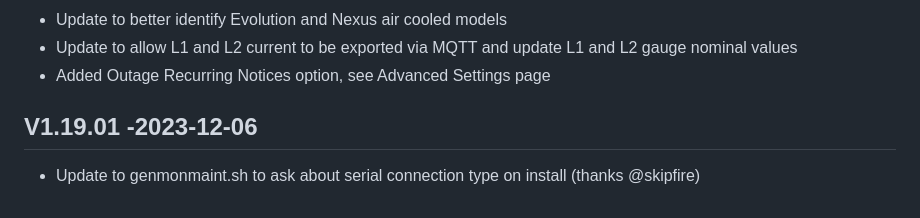
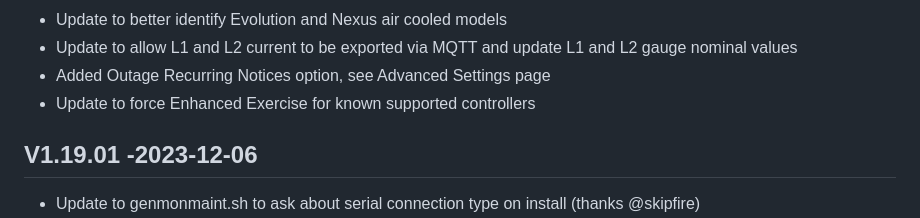
Before and after one commit to jgyates/genmon, a Markdown page: changelog.md, the part around the change. Drawn GitHub-style.

```diff
--- a/changelog.md
+++ b/changelog.md
@@ -16,6 +16,7 @@ All notable changes to this project will be documented in this file.
 - Update to better identify Evolution and Nexus air cooled models
 - Update to allow L1 and L2 current to be exported via MQTT and update L1 and L2 gauge nominal values
 - Added Outage Recurring Notices option, see Advanced Settings page
+- Update to force Enhanced Exercise for known supported controllers
 
 ## V1.19.01 -2023-12-06
 - Update to genmonmaint.sh to ask about serial connection type on install (thanks @skipfire)
```
